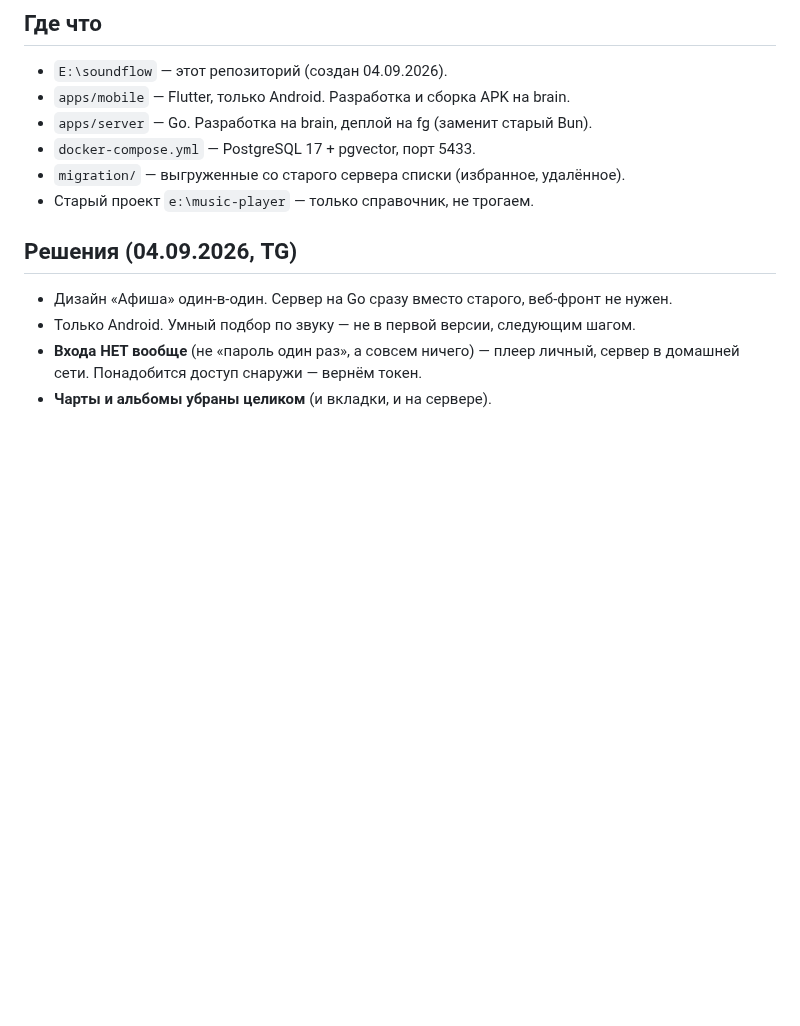
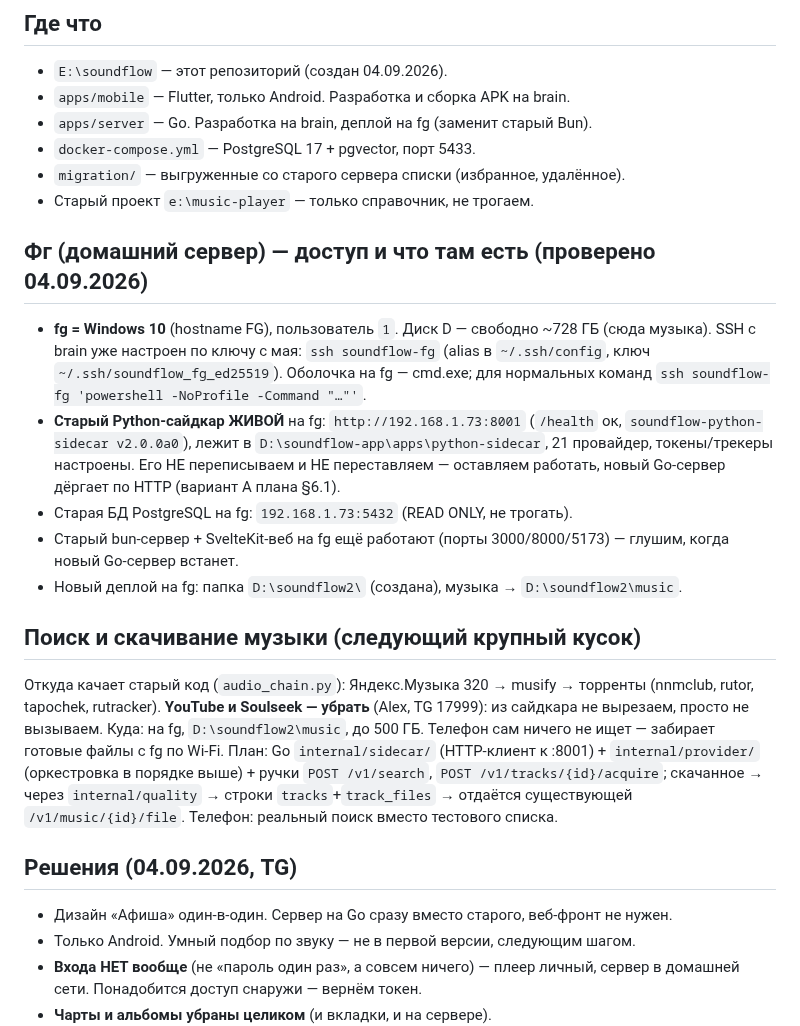
Before and after one commit to sanyamax13/soundflow-player, a Markdown page: docs/PROGRESS.md, the part around the change. Drawn GitHub-style; blank space fills up the shorter version.

Commit message:
docs: PROGRESS — доступ на fg, живой сайдкар :8001, план поиска/скачивания
Co-Authored-By: Claude Sonnet 5 <noreply@anthropic.com>
Claude-Session: https://claude.ai/code/session_01RRU8uPFu1zfc83tLnKHssi

```diff
--- a/docs/PROGRESS.md
+++ b/docs/PROGRESS.md
@@ -13,6 +13,33 @@
 - `docker-compose.yml` — PostgreSQL 17 + pgvector, порт 5433.
 - `migration/` — выгруженные со старого сервера списки (избранное, удалённое).
 - Старый проект `e:\music-player` — только справочник, не трогаем.
+
+## Фг (домашний сервер) — доступ и что там есть (проверено 04.09.2026)
+
+- **fg = Windows 10** (hostname FG), пользователь `1`. Диск D — свободно ~728 ГБ
+  (сюда музыка). SSH с brain уже настроен по ключу с мая: `ssh soundflow-fg`
+  (alias в `~/.ssh/config`, ключ `~/.ssh/soundflow_fg_ed25519`). Оболочка на
+  fg — cmd.exe; для нормальных команд `ssh soundflow-fg 'powershell -NoProfile -Command "…"'`.
+- **Старый Python-сайдкар ЖИВОЙ** на fg: `http://192.168.1.73:8001` (`/health` ок,
+  `soundflow-python-sidecar v2.0.0a0`), лежит в `D:\soundflow-app\apps\python-sidecar`,
+  21 провайдер, токены/трекеры настроены. Его НЕ переписываем и НЕ переставляем —
+  оставляем работать, новый Go-сервер дёргает по HTTP (вариант A плана §6.1).
+- Старая БД PostgreSQL на fg: `192.168.1.73:5432` (READ ONLY, не трогать).
+- Старый bun-сервер + SvelteKit-веб на fg ещё работают (порты 3000/8000/5173) —
+  глушим, когда новый Go-сервер встанет.
+- Новый деплой на fg: папка `D:\soundflow2\` (создана), музыка → `D:\soundflow2\music`.
+
+## Поиск и скачивание музыки (следующий крупный кусок)
+
+Откуда качает старый код (`audio_chain.py`): Яндекс.Музыка 320 → musify →
+торренты (nnmclub, rutor, tapochek, rutracker). **YouTube и Soulseek — убрать**
+(Alex, TG 17999): из сайдкара не вырезаем, просто не вызываем.
+Куда: на fg, `D:\soundflow2\music`, до 500 ГБ. Телефон сам ничего не ищет —
+забирает готовые файлы с fg по Wi-Fi.
+План: Go `internal/sidecar/` (HTTP-клиент к :8001) + `internal/provider/`
+(оркестровка в порядке выше) + ручки `POST /v1/search`, `POST /v1/tracks/{id}/acquire`;
+скачанное → через `internal/quality` → строки `tracks`+`track_files` → отдаётся
+существующей `/v1/music/{id}/file`. Телефон: реальный поиск вместо тестового списка.
 
 ## Решения (04.09.2026, TG)
 
```
